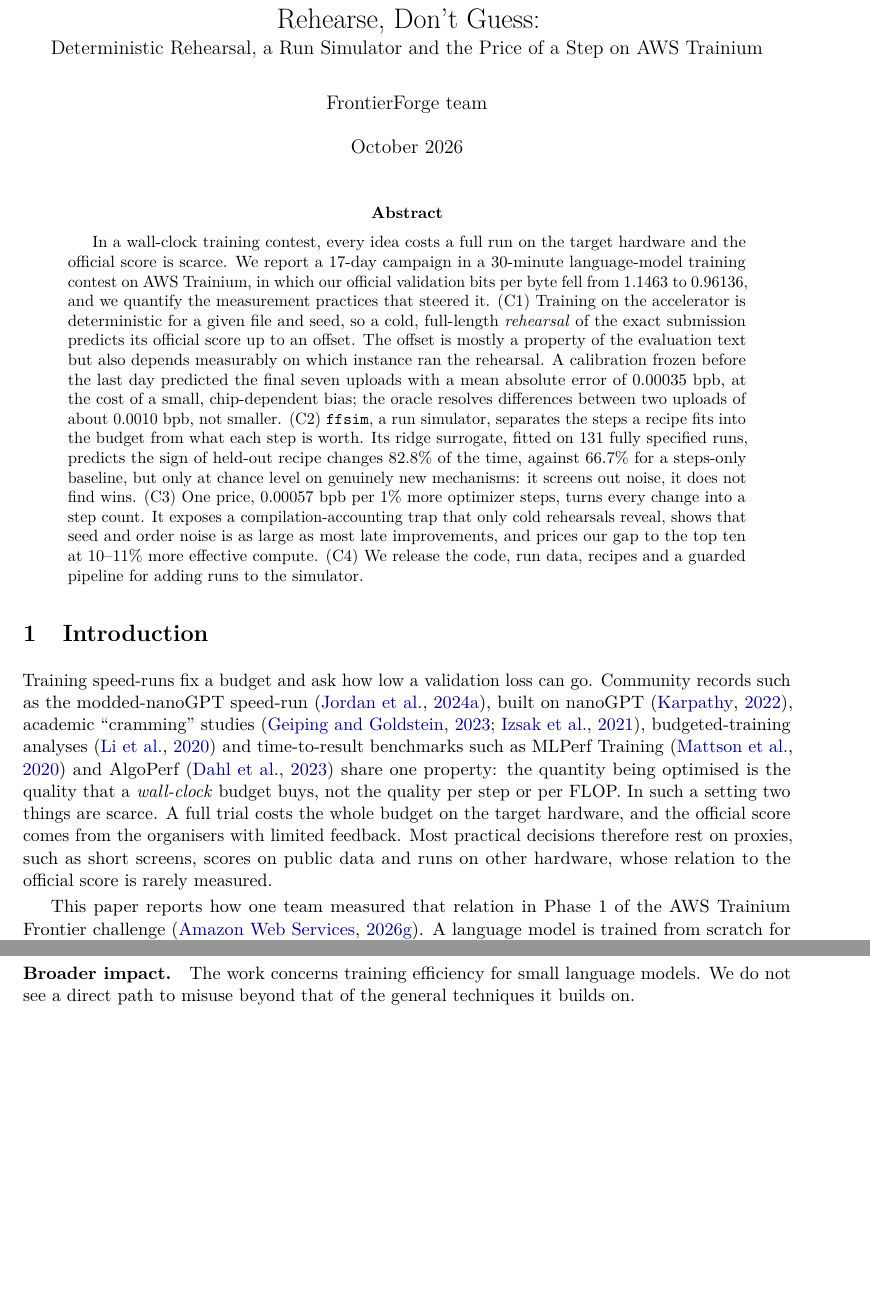
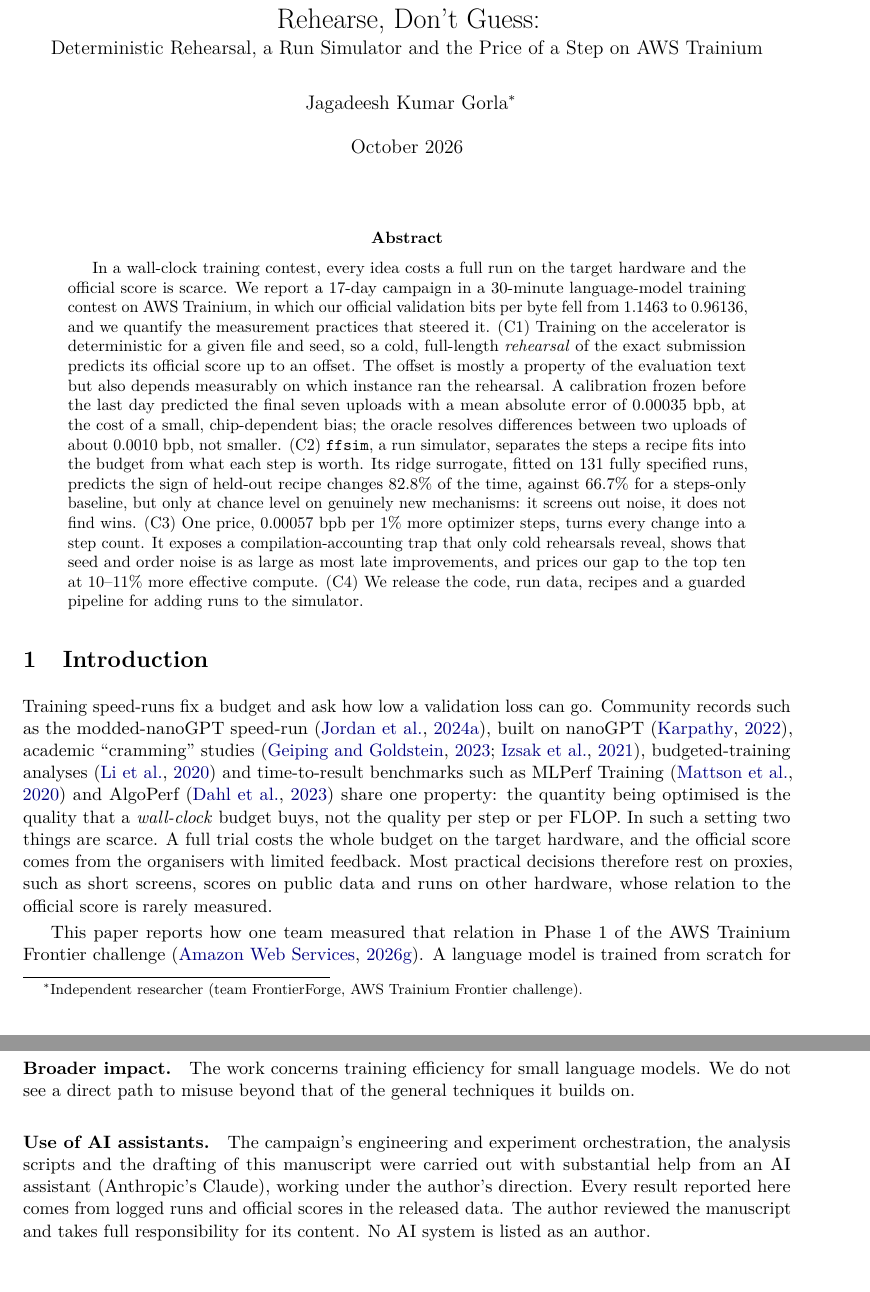
Before and after one commit to marker2601/trainium-simulator, a LaTeX paper (paper/main.tex, which reads paper/sections/statements.tex): two parts of pages 1 and 26 of 48, joined at a grey line, cut so that both start at the same text, the shorter picture padded with empty space. Compiled offline with pdfLaTeX.

Commit message:
Paper: author Jagadeesh Kumar Gorla; add AI-assistance disclosure; update citation metadata
Co-Authored-By: Claude Opus 5.5 <noreply@anthropic.com>

```diff
--- a/paper/main.tex
+++ b/paper/main.tex
@@ -69,9 +69,8 @@
 \ifanonymous
   \author{Anonymous authors}
 \else
-  % TODO(owner): replace with author names, affiliations and e-mails before posting, e.g.
-  %   \author{First Author\thanks{Affiliation, e-mail} \and Second Author\thanks{...}}
-  \author{FrontierForge team}
+  % Add an e-mail inside \thanks{} if the venue asks for one.
+  \author{Jagadeesh Kumar Gorla\thanks{Independent researcher (team FrontierForge, AWS Trainium Frontier challenge).}}
 \fi
 \date{October 2026}
 
--- a/paper/sections/statements.tex
+++ b/paper/sections/statements.tex
@@ -55,6 +55,12 @@
 \paragraph{Broader impact.} The work concerns training efficiency for small language models. We do not see a direct
 path to misuse beyond that of the general techniques it builds on.
 
+\paragraph{Use of AI assistants.} The campaign's engineering and experiment orchestration, the analysis scripts and
+the drafting of this manuscript were carried out with substantial help from an AI assistant (Anthropic's Claude),
+working under the author's direction. Every result reported here comes from logged runs and official scores in the
+released data. The author reviewed the manuscript and takes full responsibility for its content. No AI system is
+listed as an author.
+
 \ifanonymous\else
 \section*{Acknowledgements}
 \addcontentsline{toc}{section}{Acknowledgements}
```
Also changed, not shown: README.md, paper/README.md, 1 other file.
